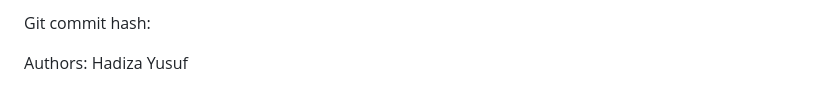
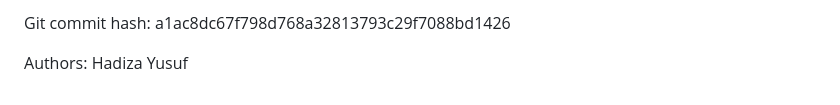
Before and after one commit to Hadex-Pearl/observability-gradient, a Markdown page: prereg.md, the part around one of its changes. Rendered like a GitHub page.

Commit message:
lock preregistration

```diff
--- a/prereg.md
+++ b/prereg.md
@@ -89,4 +89,4 @@ Timestamp (UTC):
 
-Git commit hash:
+Git commit hash: a1ac8dc67f798d768a32813793c29f7088bd1426
 
 Authors: Hadiza Yusuf
```
Also changed, not shown: other parts of prereg.md (+1 -1 lines).
